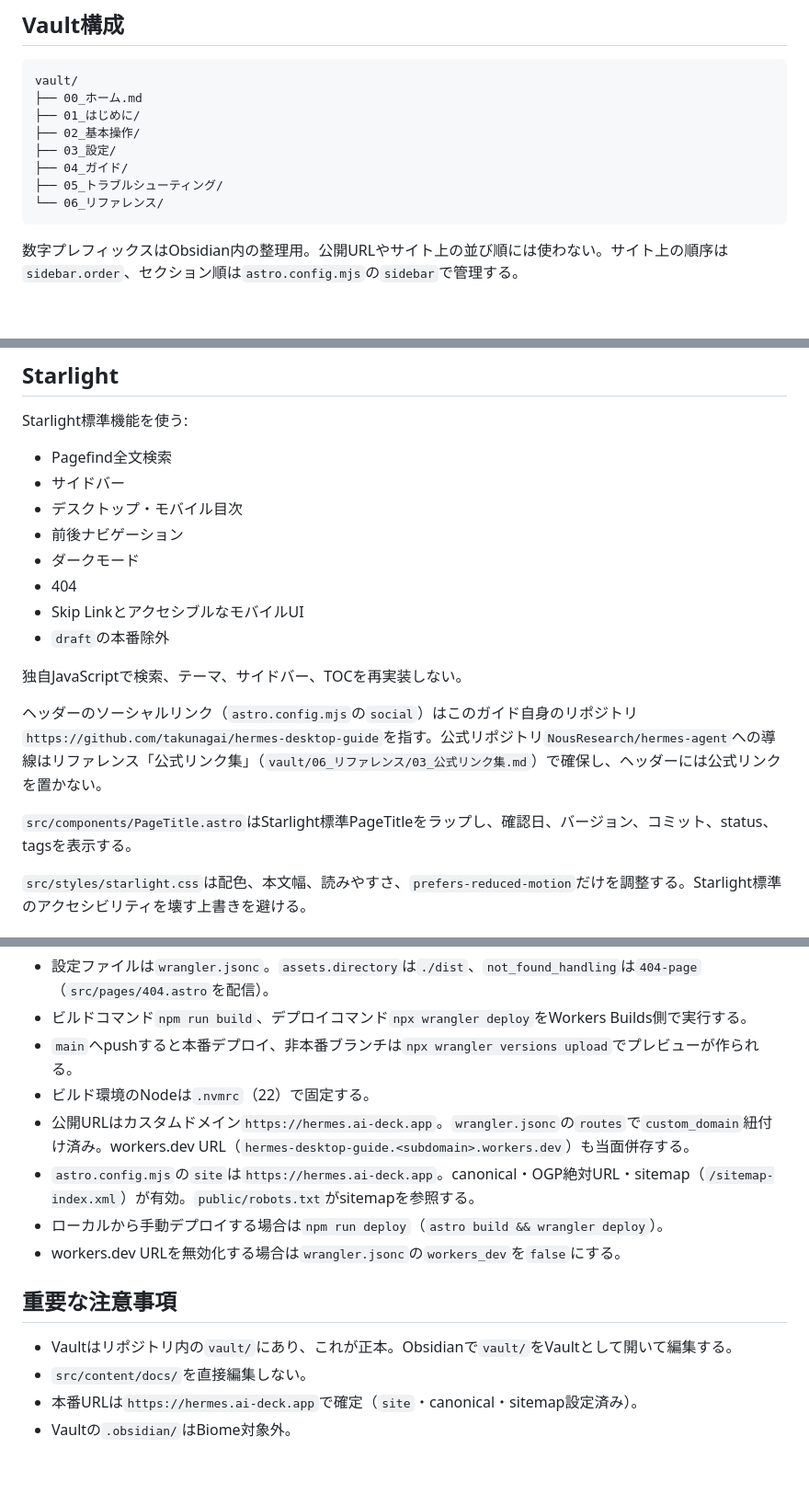
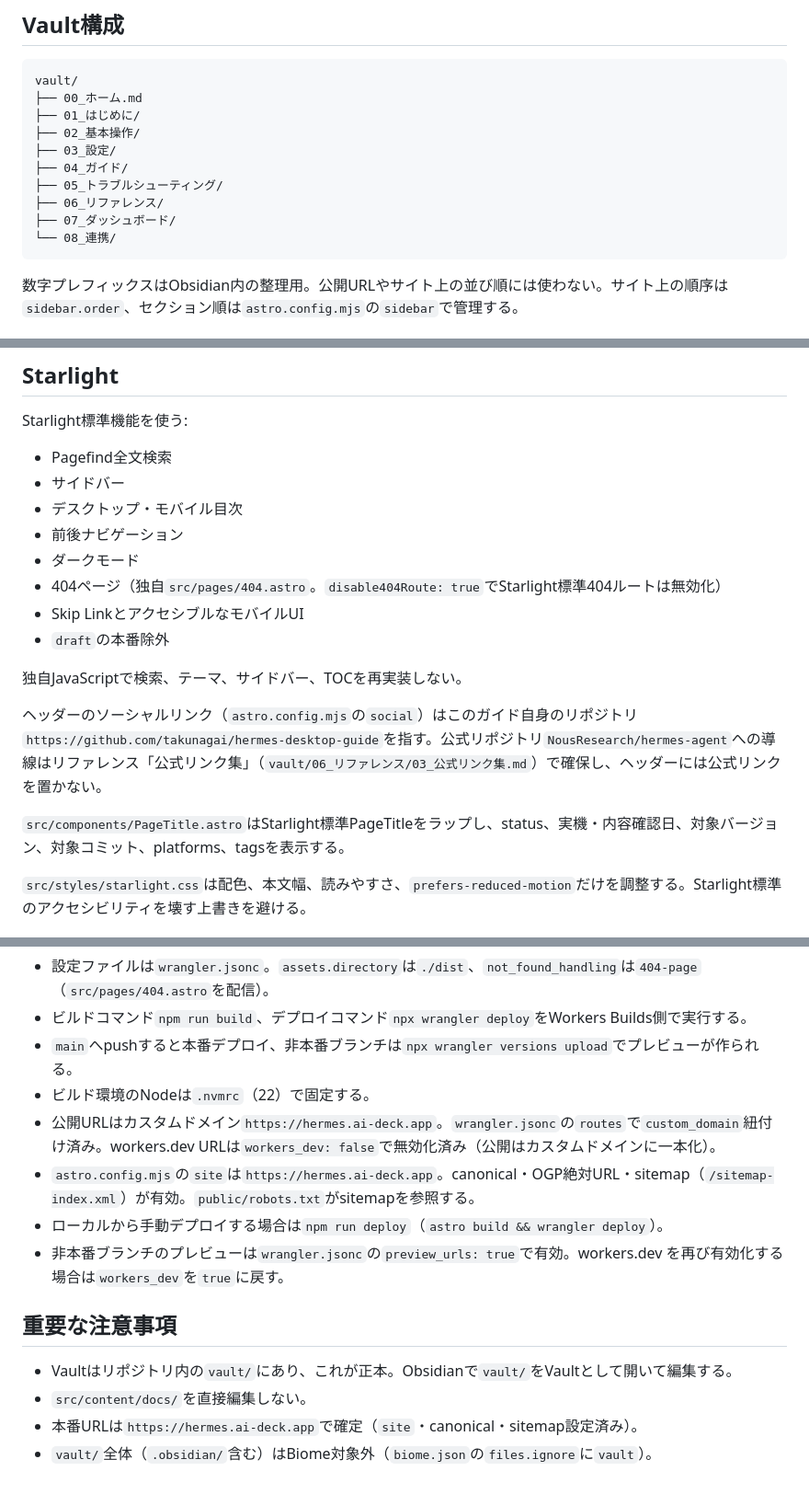
Before and after one commit to takunagai/hermes-desktop-guide, a Markdown page: CLAUDE.md, 3 parts joined by grey strips. Shown at 92% size. GitHub-like rendering; blank space fills up the shorter version.

Commit message:
docs: README・CLAUDE.md を実装と整合
- Vault構成に 07_ダッシュボード/・08_連携/ を追加
- workers.dev を workers_dev:false（無効化済み・カスタムドメイン一本化）に訂正し preview_urls を明記
- PageTitle 表示項目に platforms を追加、独自404（disable404Route）を明記
- Biome 除外を vault/ 全体（.obsidian 含む）に正確化
- README の frontmatter 例を現行ビルド（0.17.0 / 857d024 / 2026-06-20）へ更新

````diff
--- a/CLAUDE.md
+++ b/CLAUDE.md
@@ -89,7 +89,9 @@ vault/
 ├── 03_設定/
 ├── 04_ガイド/
 ├── 05_トラブルシューティング/
-└── 06_リファレンス/
+├── 06_リファレンス/
+├── 07_ダッシュボード/
+└── 08_連携/
 ```
 
 数字プレフィックスはObsidian内の整理用。公開URLやサイト上の並び順には使わない。サイト上の順序は`sidebar.order`、セクション順は`astro.config.mjs`の`sidebar`で管理する。
@@ -123,7 +125,7 @@ Starlight標準機能を使う:
 - デスクトップ・モバイル目次
 - 前後ナビゲーション
 - ダークモード
-- 404
+- 404ページ（独自`src/pages/404.astro`。`disable404Route: true`でStarlight標準404ルートは無効化）
 - Skip LinkとアクセシブルなモバイルUI
 - `draft`の本番除外
 
@@ -131,7 +133,7 @@ Starlight標準機能を使う:
 
 ヘッダーのソーシャルリンク（`astro.config.mjs`の`social`）はこのガイド自身のリポジトリ`https://github.com/takunagai/hermes-desktop-guide`を指す。公式リポジトリ`NousResearch/hermes-agent`への導線はリファレンス「公式リンク集」（`vault/06_リファレンス/03_公式リンク集.md`）で確保し、ヘッダーには公式リンクを置かない。
 
-`src/components/PageTitle.astro`はStarlight標準PageTitleをラップし、確認日、バージョン、コミット、status、tagsを表示する。
+`src/components/PageTitle.astro`はStarlight標準PageTitleをラップし、status、実機・内容確認日、対象バージョン、対象コミット、platforms、tagsを表示する。
 
 `src/styles/starlight.css`は配色、本文幅、読みやすさ、`prefers-reduced-motion`だけを調整する。Starlight標準のアクセシビリティを壊す上書きを避ける。
 
@@ -165,14 +167,14 @@ Cloudflare Workers（Static Assets）にWorkers Builds（GitHub連携）でデ
 - ビルドコマンド`npm run build`、デプロイコマンド`npx wrangler deploy`をWorkers Builds側で実行する。
 - `main`へpushすると本番デプロイ、非本番ブランチは`npx wrangler versions upload`でプレビューが作られる。
 - ビルド環境のNodeは`.nvmrc`（22）で固定する。
-- 公開URLはカスタムドメイン`https://hermes.ai-deck.app`。`wrangler.jsonc`の`routes`で`custom_domain`紐付け済み。workers.dev URL（`hermes-desktop-guide.<subdomain>.workers.dev`）も当面併存する。
+- 公開URLはカスタムドメイン`https://hermes.ai-deck.app`。`wrangler.jsonc`の`routes`で`custom_domain`紐付け済み。workers.dev URLは`workers_dev: false`で無効化済み（公開はカスタムドメインに一本化）。
 - `astro.config.mjs`の`site`は`https://hermes.ai-deck.app`。canonical・OGP絶対URL・sitemap（`/sitemap-index.xml`）が有効。`public/robots.txt`がsitemapを参照する。
 - ローカルから手動デプロイする場合は`npm run deploy`（`astro build && wrangler deploy`）。
-- workers.dev URLを無効化する場合は`wrangler.jsonc`の`workers_dev`を`false`にする。
+- 非本番ブランチのプレビューは`wrangler.jsonc`の`preview_urls: true`で有効。workers.dev を再び有効化する場合は`workers_dev`を`true`に戻す。
 
 ## 重要な注意事項
 
 - Vaultはリポジトリ内の`vault/`にあり、これが正本。Obsidianで`vault/`をVaultとして開いて編集する。
 - `src/content/docs/`を直接編集しない。
 - 本番URLは`https://hermes.ai-deck.app`で確定（`site`・canonical・sitemap設定済み）。
-- Vaultの`.obsidian/`はBiome対象外。
+- `vault/`全体（`.obsidian/`含む）はBiome対象外（`biome.json`の`files.ignore`に`vault`）。
````
Also changed, not shown: README.md (+5 -4 lines).
